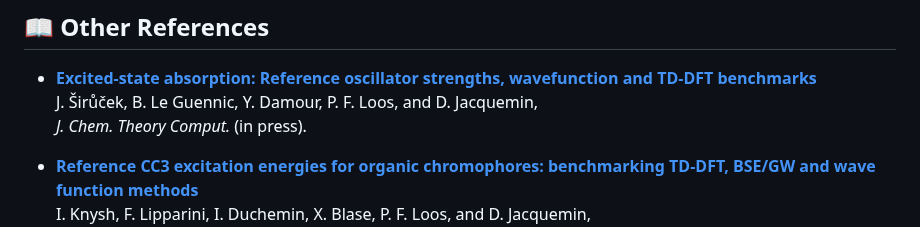
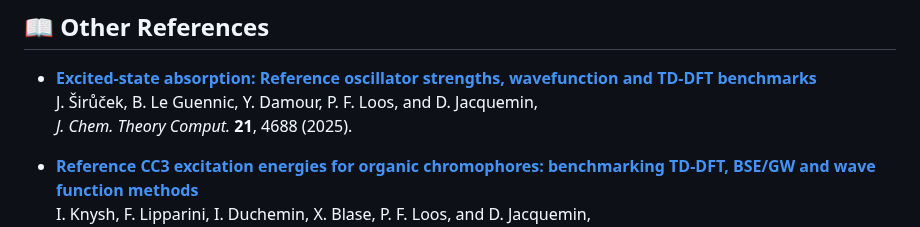
Before and after one commit to pfloos/QUESTDB, a Markdown page: README.md, the part around the change. GitHub-like rendering.

Commit message:
update pub

```diff
--- a/README.md
+++ b/README.md
@@ -176,7 +176,7 @@ Key QUESTDB publications:
 
 - [**Excited-state absorption: Reference oscillator strengths, wavefunction and TD-DFT benchmarks**](https://doi.org/10.1021/acs.jctc.5c00159)
   J. Širůček, B. Le Guennic, Y. Damour, P. F. Loos, and D. Jacquemin,
-  *J. Chem. Theory Comput.* (in press).
+  *J. Chem. Theory Comput.* **21**, 4688 (2025).
 
 - [**Reference CC3 excitation energies for organic chromophores: benchmarking TD-DFT, BSE/GW and wave function methods**](https://doi.org/10.1021/acs.jctc.4c00906)
   I. Knysh, F. Lipparini, I. Duchemin, X. Blase, P. F. Loos, and D. Jacquemin,
```
